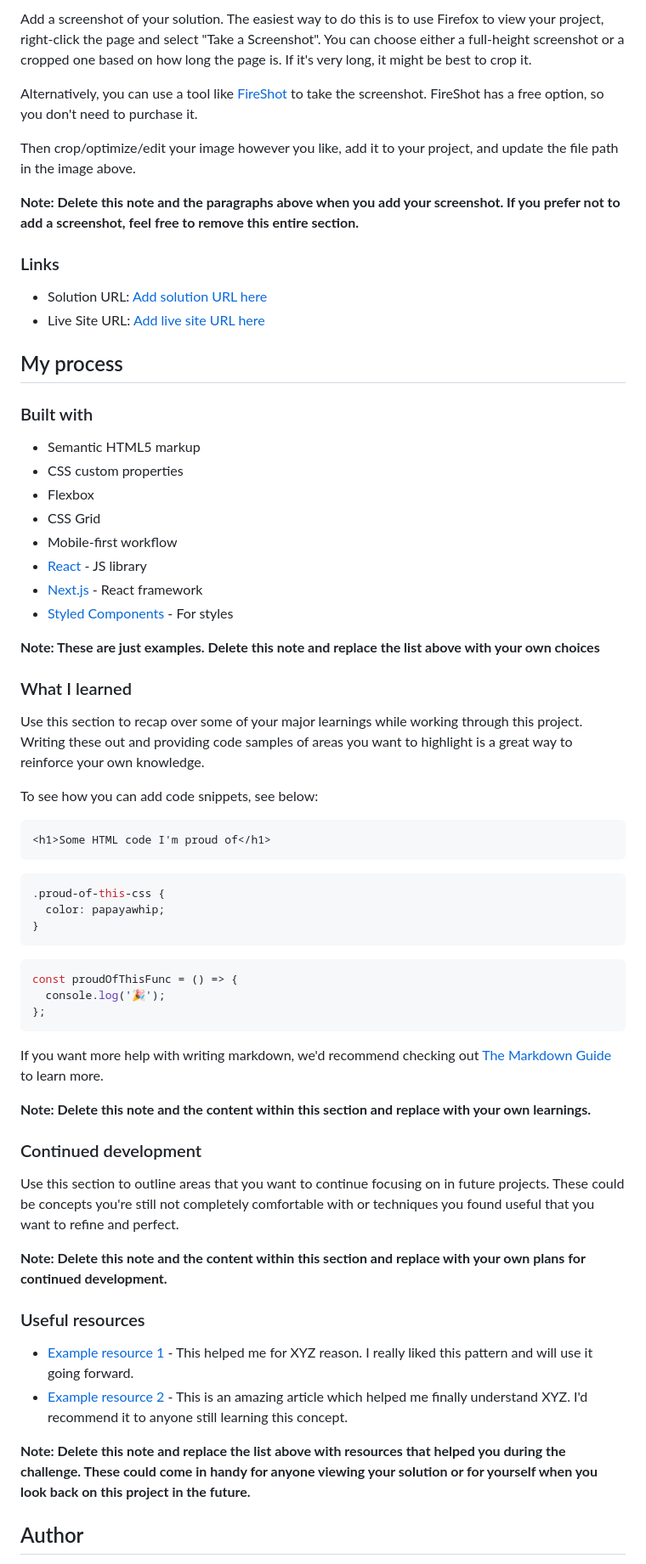
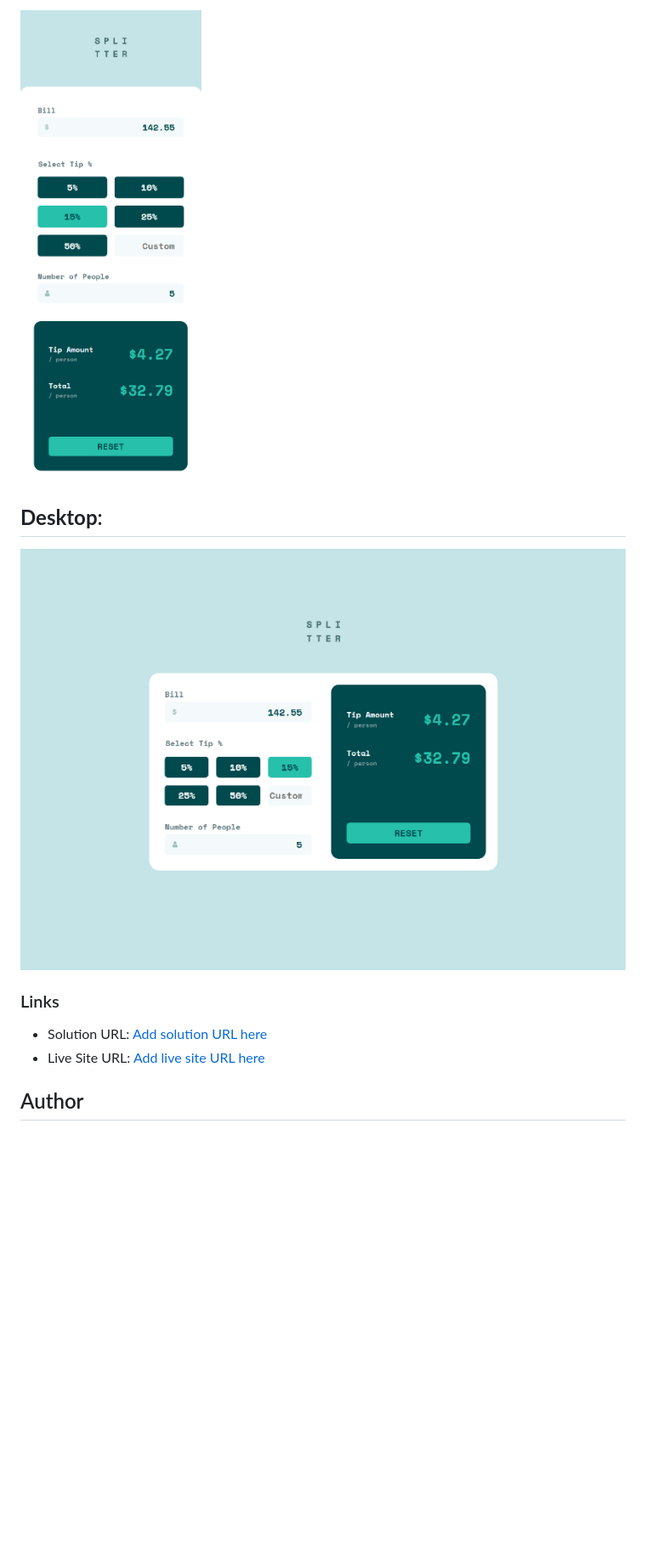
Before and after one commit to code269/fem-tip-calculator, a Markdown page: README.md, the part around the change printed below. Shown: that part at 85% size. GitHub-like rendering; pictures changed too: images/screenshots/desktop-screenshot.png (added), images/screenshots/mobile-screenshot.png (added); blank space fills up the shorter version.

Commit message:
docs: finalize README and add mobile and desktop viewpoint screenshots

````diff
--- a/README.md
+++ b/README.md
@@ -34,71 +28,15 @@ Users should be able to:
 
-Add a screenshot of your solution. The easiest way to do this is to use Firefox to view your project, right-click the page and select "Take a Screenshot". You can choose either a full-height screenshot or a cropped one based on how long the page is. If it's very long, it might be best to crop it.
+![Mobile Screenshot](./images/screenshots/mobile-screenshot.png)
 
-Alternatively, you can use a tool like [FireShot](https://getfireshot.com/) to take the screenshot. FireShot has a free option, so you don't need to purchase it.
+## **Desktop**:
 
-Then crop/optimize/edit your image however you like, add it to your project, and update the file path in the image above.
-
-**Note: Delete this note and the paragraphs above when you add your screenshot. If you prefer not to add a screenshot, feel free to remove this entire section.**
+![Desktop Screenshot](./images/screenshots/desktop-screenshot.png)
 
 ### Links
 
 - Solution URL: [Add solution URL here](https://your-solution-url.com)
 - Live Site URL: [Add live site URL here](https://your-live-site-url.com)
 
-## My process
-
-### Built with
-
-- Semantic HTML5 markup
-- CSS custom properties
-- Flexbox
-- CSS Grid
-- Mobile-first workflow
-- [React](https://reactjs.org/) - JS library
-- [Next.js](https://nextjs.org/) - React framework
-- [Styled Components](https://styled-components.com/) - For styles
-
-**Note: These are just examples. Delete this note and replace the list above with your own choices**
-
-### What I learned
-
-Use this section to recap over some of your major learnings while working through this project. Writing these out and providing code samples of areas you want to highlight is a great way to reinforce your own knowledge.
-
-To see how you can add code snippets, see below:
-
-```html
-<h1>Some HTML code I'm proud of</h1>
-```
-
-```css
-.proud-of-this-css {
-  color: papayawhip;
-}
-```
-
-```js
-const proudOfThisFunc = () => {
-  console.log('🎉');
-};
-```
-
-If you want more help with writing markdown, we'd recommend checking out [The Markdown Guide](https://www.markdownguide.org/) to learn more.
-
-**Note: Delete this note and the content within this section and replace with your own learnings.**
-
-### Continued development
-
-Use this section to outline areas that you want to continue focusing on in future projects. These could be concepts you're still not completely comfortable with or techniques you found useful that you want to refine and perfect.
-
-**Note: Delete this note and the content within this section and replace with your own plans for continued development.**
-
-### Useful resources
-
-- [Example resource 1](https://www.example.com) - This helped me for XYZ reason. I really liked this pattern and will use it going forward.
-- [Example resource 2](https://www.example.com) - This is an amazing article which helped me finally understand XYZ. I'd recommend it to anyone still learning this concept.
-
-**Note: Delete this note and replace the list above with resources that helped you during the challenge. These could come in handy for anyone viewing your solution or for yourself when you look back on this project in the future.**
-
 ## Author
 
 - Website - [Add your name here](https://www.your-site.com)
````
Also changed, not shown: other parts of README.md (+1 -16 lines).
